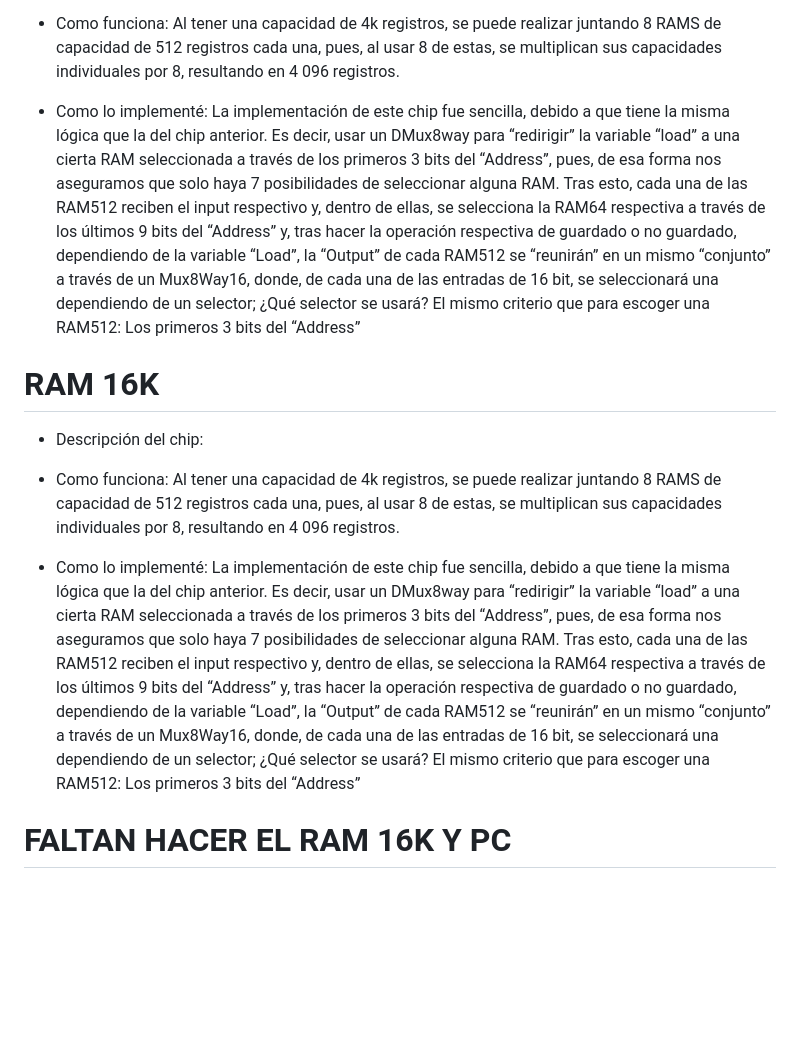
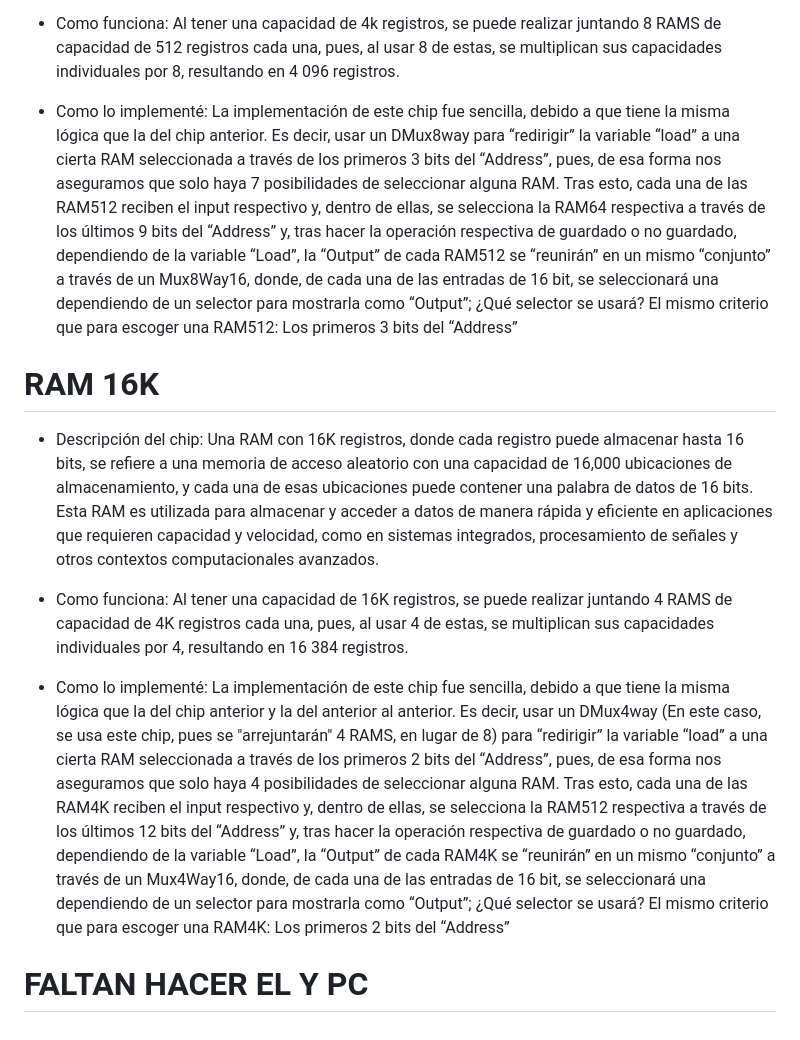
Before and after one commit to AndresFelipeMunozAguilar/Group_S13T3_Repository, a Markdown page: Practica 3/README.md, the part around the change. GitHub-like rendering; blank space fills up the shorter version.

Commit message:
agego la parte de la ram 16k

```diff
--- a/Practica 3/README.md
+++ b/Practica 3/README.md
@@ -68,14 +68,14 @@ Para esto, primero se debe pasar el bit de "load" a una RAM determinada; para es
 
 - Como funciona: Al tener una capacidad de 4k registros, se puede realizar juntando 8 RAMS de capacidad de 512 registros cada una, pues, al usar 8 de estas, se multiplican sus capacidades individuales por 8, resultando en 4 096 registros.
 
-- Como lo implementé: La implementación de este chip fue sencilla, debido a que tiene la misma lógica que la del chip anterior. Es decir, usar un DMux8way para “redirigir” la variable “load” a una cierta RAM seleccionada a través de los primeros 3 bits del “Address”, pues, de esa forma nos aseguramos que solo haya 7 posibilidades de seleccionar alguna RAM. Tras esto, cada una de las RAM512 reciben el input respectivo y, dentro de ellas, se selecciona la RAM64 respectiva a través de los últimos 9 bits del “Address” y, tras hacer la operación respectiva de guardado o no guardado, dependiendo de la variable “Load”, la “Output” de cada RAM512 se “reunirán” en un mismo “conjunto” a través de un Mux8Way16, donde, de cada una de las entradas de 16 bit, se seleccionará una dependiendo de un selector; ¿Qué selector se usará? El mismo criterio que para escoger una RAM512: Los primeros 3 bits del “Address”
+- Como lo implementé: La implementación de este chip fue sencilla, debido a que tiene la misma lógica que la del chip anterior. Es decir, usar un DMux8way para “redirigir” la variable “load” a una cierta RAM seleccionada a través de los primeros 3 bits del “Address”, pues, de esa forma nos aseguramos que solo haya 7 posibilidades de seleccionar alguna RAM. Tras esto, cada una de las RAM512 reciben el input respectivo y, dentro de ellas, se selecciona la RAM64 respectiva a través de los últimos 9 bits del “Address” y, tras hacer la operación respectiva de guardado o no guardado, dependiendo de la variable “Load”, la “Output” de cada RAM512 se “reunirán” en un mismo “conjunto” a través de un Mux8Way16, donde, de cada una de las entradas de 16 bit, se seleccionará una dependiendo de un selector para mostrarla como “Output”; ¿Qué selector se usará? El mismo criterio que para escoger una RAM512: Los primeros 3 bits del “Address”
 
 # RAM 16K
 
-- Descripción del chip:
+- Descripción del chip: Una RAM con 16K registros, donde cada registro puede almacenar hasta 16 bits, se refiere a una memoria de acceso aleatorio con una capacidad de 16,000 ubicaciones de almacenamiento, y cada una de esas ubicaciones puede contener una palabra de datos de 16 bits. Esta RAM es utilizada para almacenar y acceder a datos de manera rápida y eficiente en aplicaciones que requieren capacidad y velocidad, como en sistemas integrados, procesamiento de señales y otros contextos computacionales avanzados.
 
-- Como funciona: Al tener una capacidad de 4k registros, se puede realizar juntando 8 RAMS de capacidad de 512 registros cada una, pues, al usar 8 de estas, se multiplican sus capacidades individuales por 8, resultando en 4 096 registros.
+- Como funciona: Al tener una capacidad de 16K registros, se puede realizar juntando 4 RAMS de capacidad de 4K registros cada una, pues, al usar 4 de estas, se multiplican sus capacidades individuales por 4, resultando en 16 384 registros.
 
-- Como lo implementé: La implementación de este chip fue sencilla, debido a que tiene la misma lógica que la del chip anterior. Es decir, usar un DMux8way para “redirigir” la variable “load” a una cierta RAM seleccionada a través de los primeros 3 bits del “Address”, pues, de esa forma nos aseguramos que solo haya 7 posibilidades de seleccionar alguna RAM. Tras esto, cada una de las RAM512 reciben el input respectivo y, dentro de ellas, se selecciona la RAM64 respectiva a través de los últimos 9 bits del “Address” y, tras hacer la operación respectiva de guardado o no guardado, dependiendo de la variable “Load”, la “Output” de cada RAM512 se “reunirán” en un mismo “conjunto” a través de un Mux8Way16, donde, de cada una de las entradas de 16 bit, se seleccionará una dependiendo de un selector; ¿Qué selector se usará? El mismo criterio que para escoger una RAM512: Los primeros 3 bits del “Address”
+- Como lo implementé: La implementación de este chip fue sencilla, debido a que tiene la misma lógica que la del chip anterior y la del anterior al anterior. Es decir, usar un DMux4way (En este caso, se usa este chip, pues se "arrejuntarán" 4 RAMS, en lugar de 8) para “redirigir” la variable “load” a una cierta RAM seleccionada a través de los primeros 2 bits del “Address”, pues, de esa forma nos aseguramos que solo haya 4 posibilidades de seleccionar alguna RAM. Tras esto, cada una de las RAM4K reciben el input respectivo y, dentro de ellas, se selecciona la RAM512 respectiva a través de los últimos 12 bits del “Address” y, tras hacer la operación respectiva de guardado o no guardado, dependiendo de la variable “Load”, la “Output” de cada RAM4K se “reunirán” en un mismo “conjunto” a través de un Mux4Way16, donde, de cada una de las entradas de 16 bit, se seleccionará una dependiendo de un selector para mostrarla como “Output”; ¿Qué selector se usará? El mismo criterio que para escoger una RAM4K: Los primeros 2 bits del “Address”
 
-# FALTAN HACER EL RAM 16K Y PC
+# FALTAN HACER EL Y PC
```
